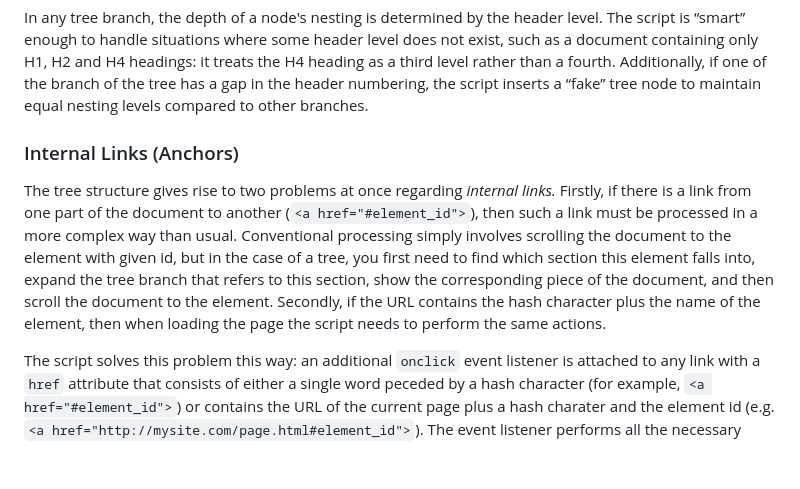
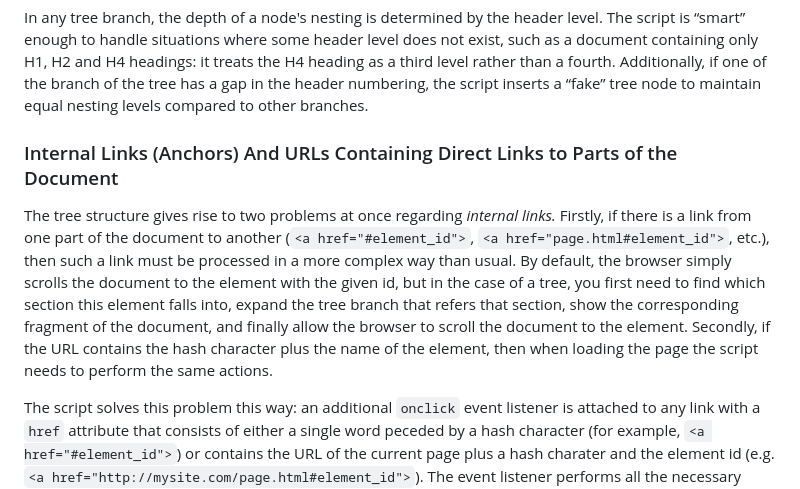
Before and after one commit to MichaelDemidov/JS-Tree-Of-Contents, a Markdown page: README.md, the part around the change. GitHub-like rendering; blank space fills up the shorter version.

```diff
--- a/README.md
+++ b/README.md
@@ -42,9 +42,9 @@ To divide the document into parts, the script uses the `Range` class, which has
 
 In any tree branch, the depth of a node's nesting is determined by the header level. The script is “smart” enough to handle situations where some header level does not exist, such as a document containing only H1, H2 and H4 headings: it treats the H4 heading as a third level rather than a fourth. Additionally, if one of the branch of the tree has a gap in the header numbering, the script inserts a “fake” tree node to maintain equal nesting levels compared to other branches.
 
-### Internal Links (Anchors)
+### Internal Links (Anchors) And URLs Containing Direct Links to Parts of the Document
 
-The tree structure gives rise to two problems at once regarding *internal links.* Firstly, if there is a link from one part of the document to another (`<a href="#element_id">`), then such a link must be processed in a more complex way than usual. Conventional processing simply involves scrolling the document to the element with given id, but in the case of a tree, you first need to find which section this element falls into, expand the tree branch that refers to this section, show the corresponding piece of the document, and then scroll the document to the element. Secondly, if the URL contains the hash character plus the name of the element, then when loading the page the script needs to perform the same actions.
+The tree structure gives rise to two problems at once regarding *internal links.* Firstly, if there is a link from one part of the document to another (`<a href="#element_id">`, `<a href="page.html#element_id">`, etc.), then such a link must be processed in a more complex way than usual. By default, the browser simply scrolls the document to the element with the given id, but in the case of a tree, you first need to find which section this element falls into, expand the tree branch that refers that section, show the corresponding fragment of the document, and finally allow the browser to scroll the document to the element. Secondly, if the URL contains the hash character plus the name of the element, then when loading the page the script needs to perform the same actions.
 
 The script solves this problem this way: an additional `onclick` event listener is attached to any link with a `href` attribute that consists of either a single word peceded by a hash character (for example, `<a href="#element_id">`) or contains the URL of the current page plus a hash charater and the element id (e.g. `<a href="http://mysite.com/page.html#element_id">`). The event listener performs all the necessary actions, see the static `TreeOfContents.processHashLink()` method. And the same method is called in the class constructor if the page URL contains a hash character.
 
```
